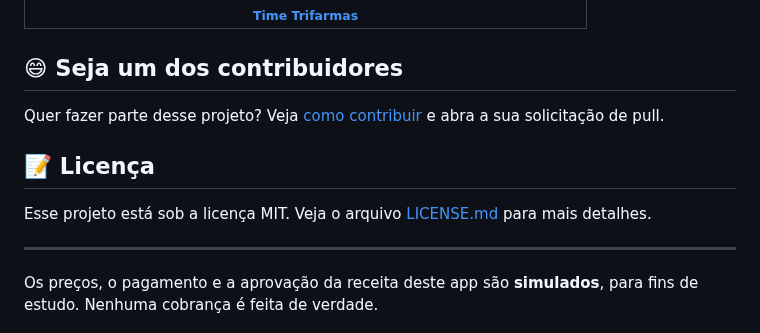
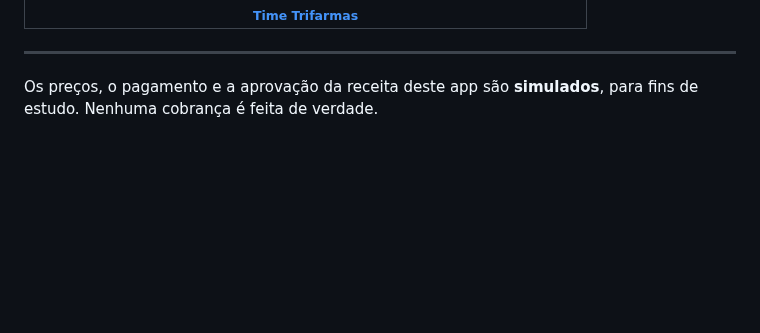
Before and after one commit to enzocavalcante-code/trifarmast, a Markdown page: README.md, the part around the change. Rendered like a GitHub page; blank space fills up the shorter version.

Commit message:
Update README to remove contributor and license sections
Removed contributor section and license information from README.

```diff
--- a/README.md
+++ b/README.md
@@ -165,13 +165,6 @@ Agradecemos às seguintes pessoas que contribuíram para este projeto:
   </tr>
 </table>
 
-## 😄 Seja um dos contribuidores
-
-Quer fazer parte desse projeto? Veja [como contribuir](#-contribuindo-para-o-trifarmas) e abra a sua solicitação de pull.
-
-## 📝 Licença
-
-Esse projeto está sob a licença MIT. Veja o arquivo [LICENSE.md](LICENSE.md) para mais detalhes.
 
 ---
 
```
